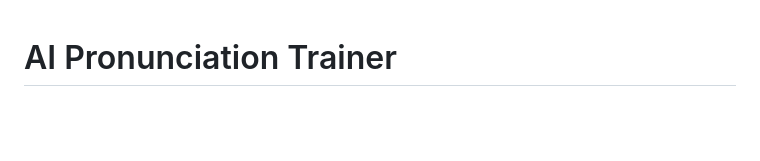
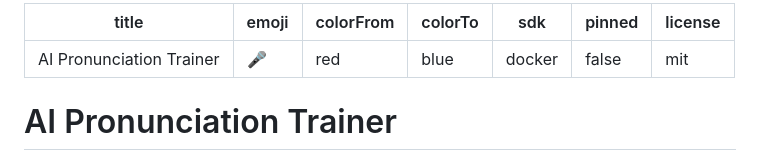
Before and after one commit to trincadev/koboldcpp, a Markdown page: README.md, the part around the change. Rendered like a GitHub page; blank space fills up the shorter version.

Commit message:
doc: update README.md with huggingface header card

```diff
--- a/README.md
+++ b/README.md
@@ -1,3 +1,12 @@
+---
+title: AI Pronunciation Trainer
+emoji: 🎤
+colorFrom: red
+colorTo: blue
+sdk: docker
+pinned: false
+license: mit
+---
 
 # AI Pronunciation Trainer
 
```
